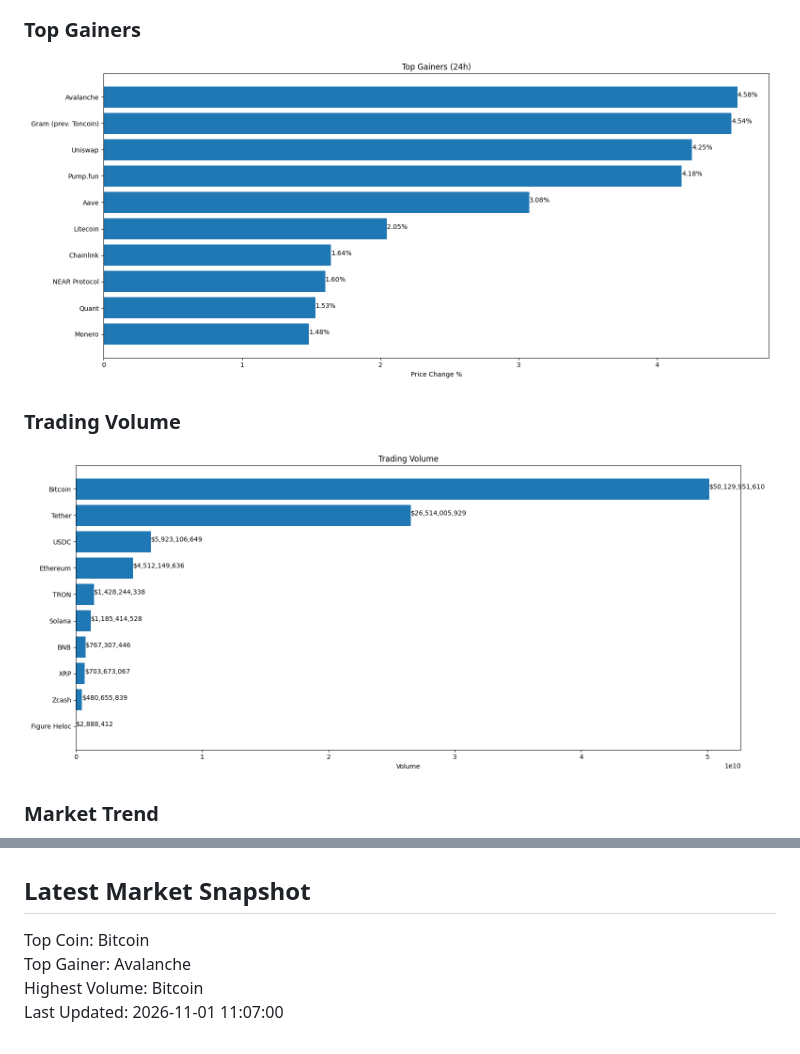
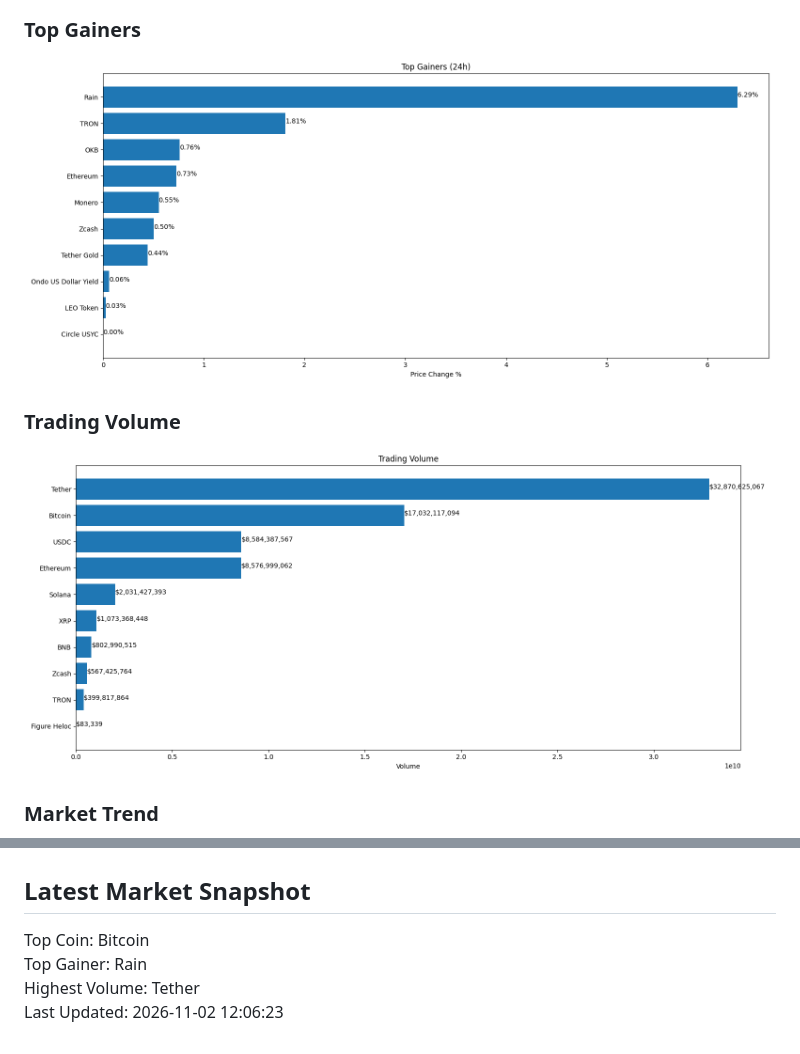
Before and after one commit to akshayiosdeveloper/crypto-market-api-data-analysis, a Markdown page: README.md, 2 parts joined by grey strips. Drawn GitHub-style; pictures changed too: charts/top_gainers.png, charts/volume.png.

Commit message:
Automated daily crypto data update

```diff
--- a/README.md
+++ b/README.md
@@ -355,9 +355,10 @@ Akshay
 
 
 
+
 ## Latest Market Snapshot
 
 Top Coin: Bitcoin
-Top Gainer: Avalanche
-Highest Volume: Bitcoin
-Last Updated: 2026-11-01 11:07:00
+Top Gainer: Rain
+Highest Volume: Tether
+Last Updated: 2026-11-02 12:06:23
```
Also changed, not shown: charts/market_cap.png, charts/market_trend.png, 2 other files.
